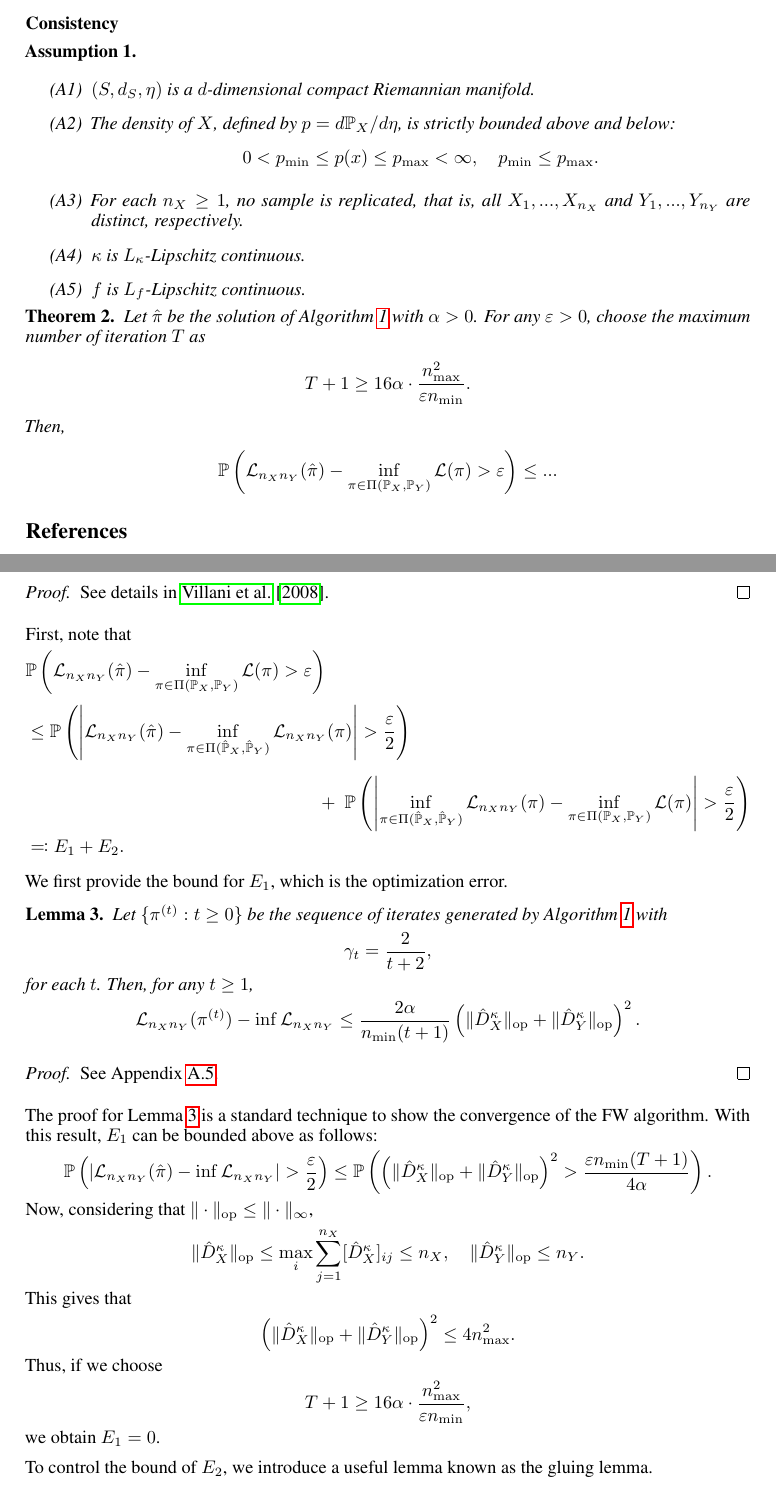
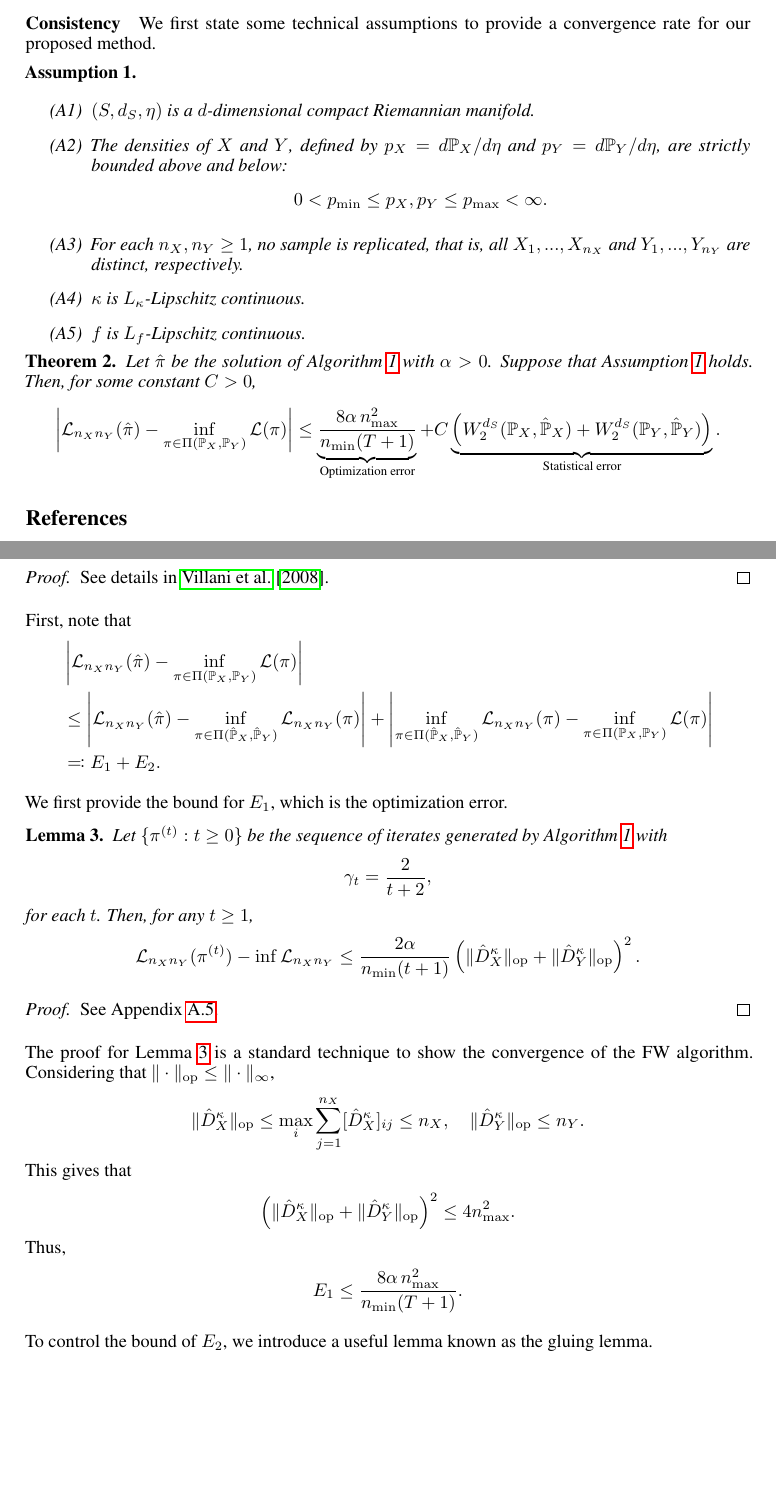
Before and after one commit to Junhyoung-Chung/fused-optimal-transport, a LaTeX paper (report/report.tex): two parts of pages 6 and 8 of 13 before the commit and two parts of pages 6 and 8 of 12 after it, joined at a grey line, cut at the place of the change, the shorter picture padded with empty space. Compiled offline with pdfLaTeX.

Commit message:
update statement

```diff
--- a/report/report.tex
+++ b/report/report.tex
@@ -489,17 +489,17 @@ This LAP seeks the hard assignment $P$ that best aligns with the optimal soft co
 
 %%% Consistency %%%
 \paragraph{Consistency}
-
+We first state some technical assumptions to provide a convergence rate for our proposed method.
 \begin{assumption}
 	\label{ass:consistency}
 	$ $
 	\begin{itemize}
 		\item[(A1)] $(S,d_S,\eta)$ is a $d$-dimensional compact Riemannian manifold.
-		\item[(A2)] The density of $X$, defined by $p = d\mathbb{P}_X/d\eta$, is strictly bounded above and below:
+		\item[(A2)] The densities of $X$ and $Y$, defined by $p_X = d\mathbb{P}_X/d\eta$ and $p_Y = d\mathbb{P}_Y/d\eta$, are strictly bounded above and below:
 		\begin{align*}
-			0 < p_{\min} \leq p(x) \leq p_{\max} < \infty , \quad p_{\min} \leq p_{\max} .
+			0 < p_{\min} \leq p_X,p_Y \leq p_{\max} < \infty .
 		\end{align*}
-		\item[(A3)] For each $n_X \geq 1$, no sample is replicated, that is, all $X_1,...,X_{n_X}$ and $Y_1,...,Y_{n_Y}$ are distinct, respectively.
+		\item[(A3)] For each $n_X,n_Y \geq 1$, no sample is replicated, that is, all $X_1,...,X_{n_X}$ and $Y_1,...,Y_{n_Y}$ are distinct, respectively.
 		\item[(A4)] $\kappa$ is $L_\kappa$-Lipschitz continuous.
 		\item[(A5)] $f$ is $L_f$-Lipschitz continuous.
 	\end{itemize}
@@ -507,13 +507,10 @@ This LAP seeks the hard assignment $P$ that best aligns with the optimal soft co
 
 \begin{theorem}
 	\label{thm:consistency}
-	Let $\hat{\pi}$ be the solution of Algorithm~\ref{alg:proposed-algorithm} with $\alpha > 0$. For any $\varepsilon > 0$, choose the maximum number of iteration $T$ as
+	Let $\hat{\pi}$ be the solution of Algorithm~\ref{alg:proposed-algorithm} with $\alpha > 0$. Suppose that \cref{ass:consistency} holds.
+	Then, for some constant $C > 0$,
 	\begin{align*}
-		T + 1 \geq 16\alpha \cdot \frac{n_{\max}^2}{\varepsilon n_{\min}} .
-	\end{align*}
-	Then,
-	\begin{align*}
-		\mathbb{P}\left(\mathcal{L}_{n_Xn_Y}(\hat{\pi}) - \inf_{\pi \in \Pi(\mathbb{P}_X,\mathbb{P}_Y)} \mathcal{L}(\pi) > \varepsilon \right) \leq ...
+		\left\vert \mathcal{L}_{n_Xn_Y}(\hat{\pi}) - \inf_{\pi \in \Pi(\mathbb{P}_X,\mathbb{P}_Y)} \mathcal{L}(\pi) \right\vert \leq \underbrace{\frac{8\alpha \, n_{\max}^2}{n_{\min}(T+1)}}_{\text{\emph{Optimization error}}} + C\underbrace{\left(W_2^{d_S}(\mathbb{P}_X,\hat{\mathbb{P}}_X) + W_2^{d_S}(\mathbb{P}_Y,\hat{\mathbb{P}}_Y) \right)}_{\text{\emph{Statistical error}}} .
 	\end{align*}
 \end{theorem}
 
@@ -666,17 +663,9 @@ This LAP seeks the hard assignment $P$ that best aligns with the optimal soft co
 	\end{proof}
 
 	First, note that
-%	\begin{align*}
-%		&\mathbb{P}\left(\mathcal{L}(\hat{\pi}) - \inf_{\pi \in \Pi(\mathbb{P}_X,\mathbb{P}_Y)} \mathcal{L}(\pi) > \varepsilon\right) \\[2pt]
-%		&\leq \mathbb{P}\left(\left\vert \mathcal{L}_{n_Xn_Y}(\hat{\pi}) - \inf_{\pi \in \Pi(\hat{\mathbb{P}}_X,\hat{\mathbb{P}}_Y)} \mathcal{L}_{n_Xn_Y}(\pi) \right\vert > \frac{\varepsilon}{3}\right) \\[5pt]
-%		&\quad\quad\quad\quad\quad\quad\quad\quad\quad +\; \mathbb{P}\left(\left\vert \mathcal{L}_{n_Xn_Y}(\hat{\pi}) - \mathcal{L}(\hat{\pi}) \right\vert > \frac{\varepsilon}{3}\right) \\[5pt]
-%		&\quad\quad\quad\quad\quad\quad\quad\quad\quad\quad\quad\quad\quad +\; \mathbb{P}\left(\left\vert \inf_{\pi \in \Pi(\hat{\mathbb{P}}_X,\hat{\mathbb{P}}_Y)} \mathcal{L}_{n_Xn_Y}(\pi) - \inf_{\pi \in \Pi(\mathbb{P}_X,\mathbb{P}_Y)} \mathcal{L}(\pi) \right\vert > \frac{\varepsilon}{3}\right) \\
-%		&\eqqcolon E_1 + E_2 + E_3 .
-%	\end{align*}
 	\begin{align*}
-		&\mathbb{P}\left(\mathcal{L}_{n_Xn_Y}(\hat{\pi}) - \inf_{\pi \in \Pi(\mathbb{P}_X,\mathbb{P}_Y)} \mathcal{L}(\pi) > \varepsilon\right) \\[2pt]
-		&\leq \mathbb{P}\left(\left\vert \mathcal{L}_{n_Xn_Y}(\hat{\pi}) - \inf_{\pi \in \Pi(\hat{\mathbb{P}}_X,\hat{\mathbb{P}}_Y)} \mathcal{L}_{n_Xn_Y}(\pi) \right\vert > \frac{\varepsilon}{2}\right) \\[5pt]
-		&\qquad\qquad\qquad\qquad\qquad\qquad\qquad\qquad +\; \mathbb{P}\left(\left\vert \inf_{\pi \in \Pi(\hat{\mathbb{P}}_X,\hat{\mathbb{P}}_Y)} \mathcal{L}_{n_Xn_Y}(\pi) - \inf_{\pi \in \Pi(\mathbb{P}_X,\mathbb{P}_Y)} \mathcal{L}(\pi) \right\vert > \frac{\varepsilon}{2}\right) \\
+		&\left\vert \mathcal{L}_{n_Xn_Y}(\hat{\pi}) - \inf_{\pi \in \Pi(\mathbb{P}_X,\mathbb{P}_Y)} \mathcal{L}(\pi) \right\vert \\
+		&\leq \left\vert \mathcal{L}_{n_Xn_Y}(\hat{\pi}) - \inf_{\pi \in \Pi(\hat{\mathbb{P}}_X,\hat{\mathbb{P}}_Y)} \mathcal{L}_{n_Xn_Y}(\pi) \right\vert + \left\vert \inf_{\pi \in \Pi(\hat{\mathbb{P}}_X,\hat{\mathbb{P}}_Y)} \mathcal{L}_{n_Xn_Y}(\pi) - \inf_{\pi \in \Pi(\mathbb{P}_X,\mathbb{P}_Y)} \mathcal{L}(\pi) \right\vert \\
 		&\eqqcolon E_1 + E_2 .
 	\end{align*}
 
@@ -709,11 +698,7 @@ This LAP seeks the hard assignment $P$ that best aligns with the optimal soft co
 		See Appendix~\ref{pf:lem:FW-convergence}.
 	\end{proof}
 
-	The proof for \cref{lem:FW-convergence} is a standard technique to show the convergence of the FW algorithm. With this result, $E_1$ can be bounded above as follows:
-	\begin{align*}
-		\mathbb{P}\left(\left\vert \mathcal{L}_{n_Xn_Y}(\hat{\pi}) - \inf \mathcal{L}_{n_Xn_Y} \right\vert > \frac{\varepsilon}{2}\right) \leq \mathbb{P}\left(\left(\|\hat{D}_X^\kappa\|_{\mathrm{op}} + \|\hat{D}_Y^\kappa\|_{\mathrm{op}}\right)^2 > \frac{\varepsilon n_{\min}(T+1)}{4\alpha}\right) .
-	\end{align*}
-	Now, considering that $\|\cdot\|_{\mathrm{op}} \leq \|\cdot\|_{\infty}$,
+	The proof for \cref{lem:FW-convergence} is a standard technique to show the convergence of the FW algorithm. Considering that $\|\cdot\|_{\mathrm{op}} \leq \|\cdot\|_{\infty}$,
 	\begin{align*}
 		\|\hat{D}_X^\kappa\|_{\mathrm{op}} \leq \max_{i} \sum_{j=1}^{n_X} [\hat{D}_X^\kappa]_{ij} \leq n_X , \quad \|\hat{D}_Y^\kappa\|_{\mathrm{op}} \leq n_Y .
 	\end{align*}
@@ -721,11 +706,10 @@ This LAP seeks the hard assignment $P$ that best aligns with the optimal soft co
 	\begin{align*}
 		\left(\|\hat{D}_X^\kappa\|_{\mathrm{op}} + \|\hat{D}_Y^\kappa\|_{\mathrm{op}}\right)^2 \leq 4n_{\max}^2 .
 	\end{align*}
-	Thus, if we choose
+	Thus,
 	\begin{align*}
-		T + 1 \geq 16\alpha \cdot \frac{n_{\max}^2}{\varepsilon n_{\min}} ,
+		E_1 \leq \frac{8\alpha \, n_{\max}^2}{n_{\min}(T+1)} .
 	\end{align*}
-	we obtain $E_1 = 0$.
 
 	To control the bound of $E_2$, we introduce a useful lemma known as the gluing lemma.
 	\begin{lemma}[Gluing lemma]
```
Also changed, not shown: report/report.pdf.
